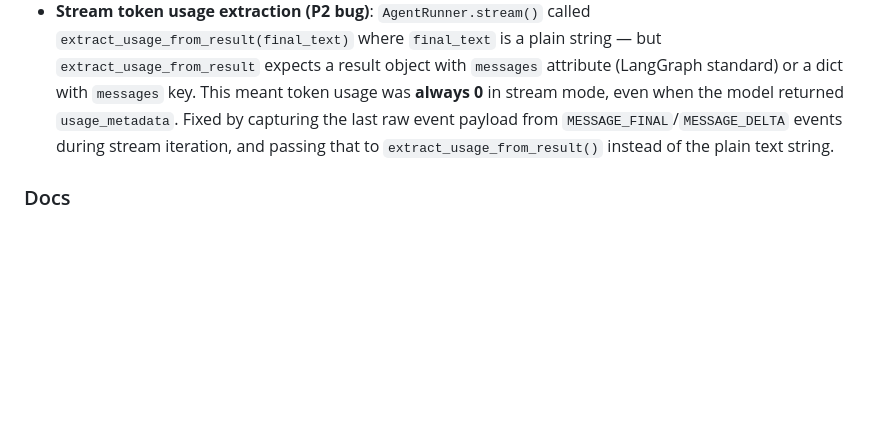
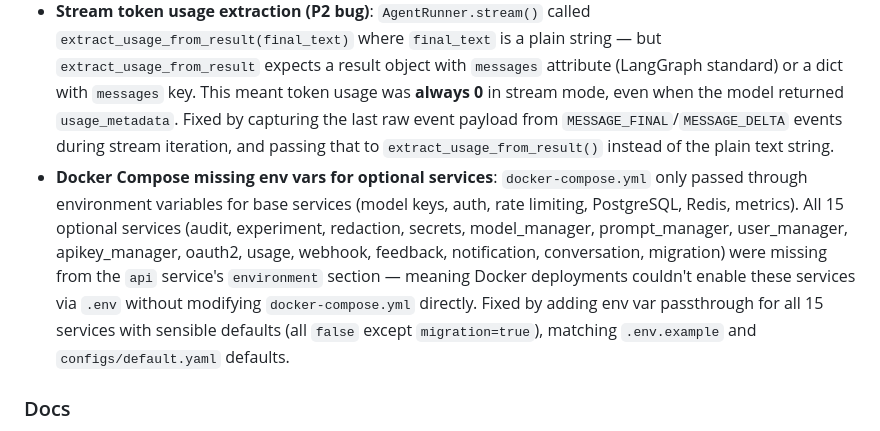
Before and after one commit to LPK3215/agentbase, a Markdown page: CHANGELOG.md, the part around the change. Rendered like a GitHub page; blank space fills up the shorter version.

Commit message:
docs(changelog): add docker-compose env var fix entry

```diff
--- a/CHANGELOG.md
+++ b/CHANGELOG.md
@@ -25,6 +25,7 @@
 - **Stream semaphore bypass (P1 concurrency)**: `AgentRunner.stream()` held the `threading.Semaphore` only around `agent.stream()` (iterator creation) and released it before iterating — meaning `max_concurrency` was effectively bypassed for all streaming requests. Fixed by moving the semaphore to `acquire()` before iteration and `release()` in a `finally` block, so it covers the entire stream consumption. Added 2 concurrency tests (threading-based blocking verification + error-release verification).
 - **OAuth2 test flakiness in full suite**: `test_api_oauth2.py::TestCallbackEndpoint::test_no_access_token_in_response` and `test_github_callback_flow` failed intermittently when running the full test suite (1871 tests). Root cause: the global `_rate_limiter` singleton in `api.py` was not reset between test modules — earlier tests accumulated requests in the rate limiter's sliding-window buckets, causing OAuth2 test requests to be rejected with `429 Too Many Requests` instead of the expected `502` or `302`. Fixed by adding `_reset_rate_limiter()` calls to the setup and teardown of both `client_oauth2_disabled` and `client_oauth2_enabled` fixtures, matching the pattern already used in `test_api_security.py`.
 - **Stream token usage extraction (P2 bug)**: `AgentRunner.stream()` called `extract_usage_from_result(final_text)` where `final_text` is a plain string — but `extract_usage_from_result` expects a result object with `messages` attribute (LangGraph standard) or a dict with `messages` key. This meant token usage was **always 0** in stream mode, even when the model returned `usage_metadata`. Fixed by capturing the last raw event payload from `MESSAGE_FINAL`/`MESSAGE_DELTA` events during stream iteration, and passing that to `extract_usage_from_result()` instead of the plain text string.
+- **Docker Compose missing env vars for optional services**: `docker-compose.yml` only passed through environment variables for base services (model keys, auth, rate limiting, PostgreSQL, Redis, metrics). All 15 optional services (audit, experiment, redaction, secrets, model_manager, prompt_manager, user_manager, apikey_manager, oauth2, usage, webhook, feedback, notification, conversation, migration) were missing from the `api` service's `environment` section — meaning Docker deployments couldn't enable these services via `.env` without modifying `docker-compose.yml` directly. Fixed by adding env var passthrough for all 15 services with sensible defaults (all `false` except `migration=true`), matching `.env.example` and `configs/default.yaml` defaults.
 
 ### Docs
 - README metrics corrected to match code reality: 32 → 37 built-in tools, 21 → 33 API routes, 520 → 1563 tests, 65% → 74% coverage
```
